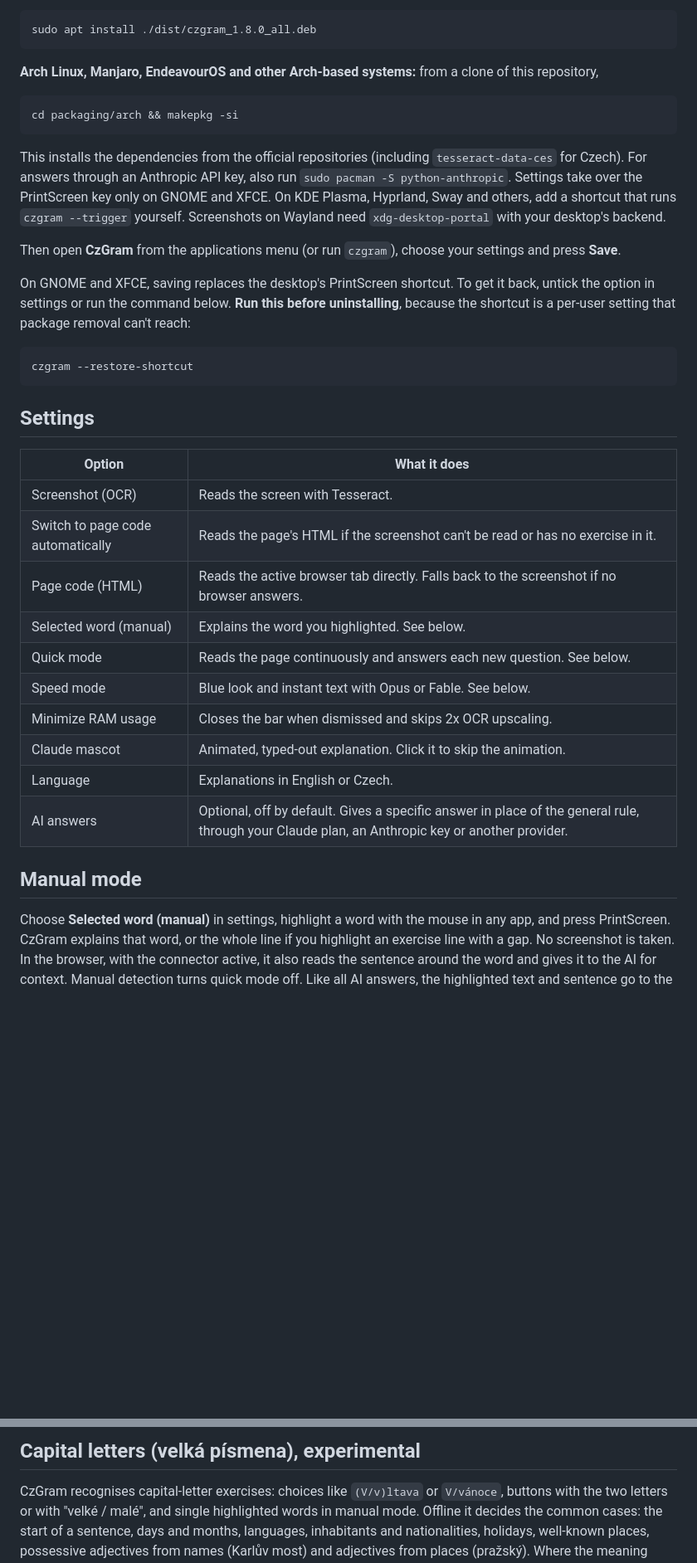
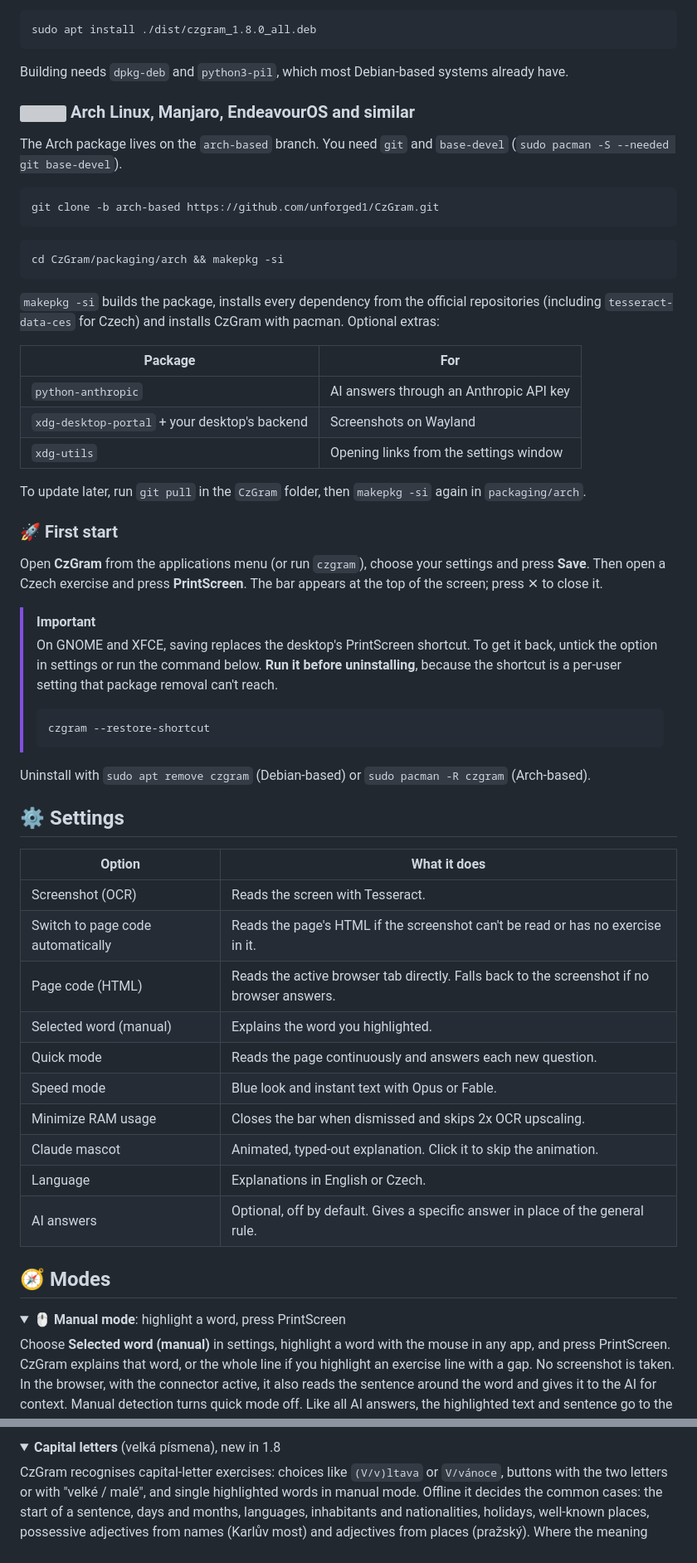
Before and after one commit to unforged1/CzGram, a Markdown page: README.md, 2 parts joined by grey strips. Shown at 83% size. Drawn GitHub-style; folded sections open; blank space fills up the shorter version; grey boxes are pictures that could not be loaded.

````diff
--- a/README.md
+++ b/README.md
@@ -14,43 +67,68 @@ rule, with an animated mascot explaining it.
 sudo apt install ./dist/czgram_1.8.0_all.deb
 ```
 
-**Arch Linux, Manjaro, EndeavourOS and other Arch-based systems:** from a clone of this repository,
+Building needs `dpkg-deb` and `python3-pil`, which most Debian-based systems already have.
+
+<a id="install-arch"></a>
+
+### <img src="https://cdn.simpleicons.org/archlinux/1793D1" width="20"> Arch Linux, Manjaro, EndeavourOS and similar
+
+The Arch package lives on the `arch-based` branch. You need `git` and `base-devel` (`sudo pacman -S --needed git base-devel`).
 
 ```bash
-cd packaging/arch && makepkg -si
+git clone -b arch-based https://github.com/unforged1/CzGram.git
 ```
 
-This installs the dependencies from the official repositories (including `tesseract-data-ces` for Czech).
-For answers through an Anthropic API key, also run `sudo pacman -S python-anthropic`. Settings take over the PrintScreen
-key only on GNOME and XFCE. On KDE Plasma, Hyprland, Sway and others, add a shortcut that runs `czgram --trigger`
-yourself. Screenshots on Wayland need `xdg-desktop-portal` with your desktop's backend.
-
-Then open **CzGram** from the applications menu (or run `czgram`), choose your settings and press **Save**.
-
-On GNOME and XFCE, saving replaces the desktop's PrintScreen shortcut. To get it back, untick the option
-in settings or run the command below. **Run this before uninstalling**, because the shortcut is a per-user
-setting that package removal can't reach:
-
 ```bash
-czgram --restore-shortcut
+cd CzGram/packaging/arch && makepkg -si
 ```
 
-## Settings
+`makepkg -si` builds the package, installs every dependency from the official repositories (including
+`tesseract-data-ces` for Czech) and installs CzGram with pacman. Optional extras:
+
+| Package | For |
+| --- | --- |
+| `python-anthropic` | AI answers through an Anthropic API key |
+| `xdg-desktop-portal` + your desktop's backend | Screenshots on Wayland |
+| `xdg-utils` | Opening links from the settings window |
+
+To update later, run `git pull` in the `CzGram` folder, then `makepkg -si` again in `packaging/arch`.
+
+### 🚀 First start
+
+Open **CzGram** from the applications menu (or run `czgram`), choose your settings and press **Save**. Then open a Czech
+exercise and press **PrintScreen**. The bar appears at the top of the screen; press ✕ to close it.
+
+> [!IMPORTANT]
+> On GNOME and XFCE, saving replaces the desktop's PrintScreen shortcut. To get it back, untick the option in settings
+> or run the command below. **Run it before uninstalling**, because the shortcut is a per-user setting that package
+> removal can't reach.
+>
+> ```bash
+> czgram --restore-shortcut
+> ```
+
+Uninstall with `sudo apt remove czgram` (Debian-based) or `sudo pacman -R czgram` (Arch-based).
+
+## ⚙️ Settings
 
 | Option | What it does |
 | --- | --- |
 | Screenshot (OCR) | Reads the screen with Tesseract. |
 | Switch to page code automatically | Reads the page's HTML if the screenshot can't be read or has no exercise in it. |
 | Page code (HTML) | Reads the active browser tab directly. Falls back to the screenshot if no browser answers. |
-| Selected word (manual) | Explains the word you highlighted. See below. |
-| Quick mode | Reads the page continuously and answers each new question. See below. |
-| Speed mode | Blue look and instant text with Opus or Fable. See below. |
+| Selected word (manual) | Explains the word you highlighted. |
+| Quick mode | Reads the page continuously and answers each new question. |
+| Speed mode | Blue look and instant text with Opus or Fable. |
 | Minimize RAM usage | Closes the bar when dismissed and skips 2x OCR upscaling. |
 | Claude mascot | Animated, typed-out explanation. Click it to skip the animation. |
 | Language | Explanations in English or Czech. |
-| AI answers | Optional, off by default. Gives a specific answer in place of the general rule, through your Claude plan, an Anthropic key or another provider. |
+| AI answers | Optional, off by default. Gives a specific answer in place of the general rule. |
 
-## Manual mode
+## 🧭 Modes
+
+<details>
+<summary><b>🖱️ Manual mode</b>: highlight a word, press PrintScreen</summary>
 
 Choose **Selected word (manual)** in settings, highlight a word with the mouse in any app, and press PrintScreen. CzGram
 explains that word, or the whole line if you highlight an exercise line with a gap. No screenshot is taken. In the browser,
@@ -143,5 +234,6 @@ version of these rules when the gap is an s/z choice.
 
-## Capital letters (velká písmena), experimental
+<details>
+<summary><b>Capital letters</b> (velká písmena), new in 1.8</summary>
 
 CzGram recognises capital-letter exercises: choices like `(V/v)ltava` or `V/vánoce`, buttons with the two letters
 or with "velké / malé", and single highlighted words in manual mode. Offline it decides the common cases: the start
````
Also changed, not shown: other parts of README.md (+119 -32 lines), docs/banner.png (added).
